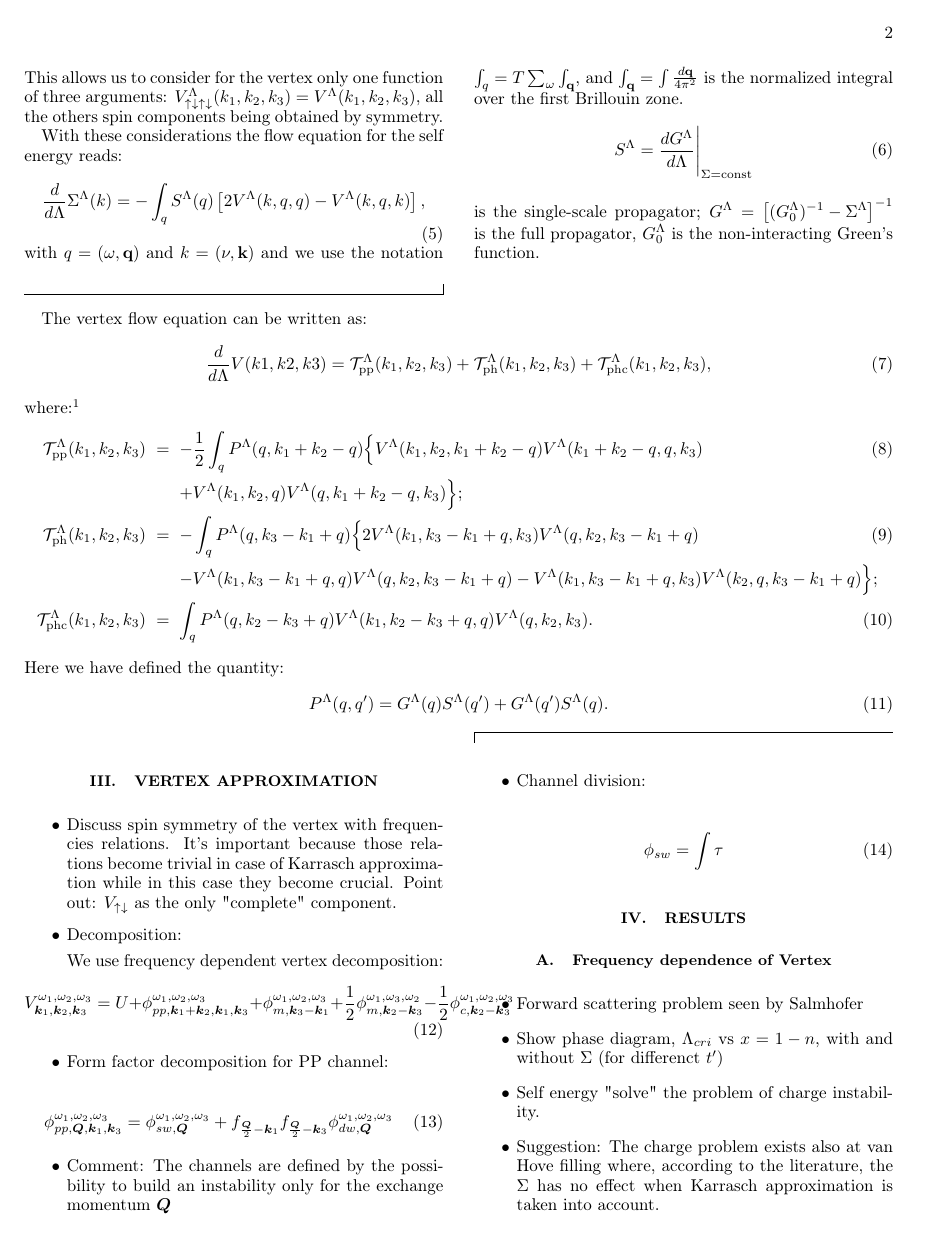
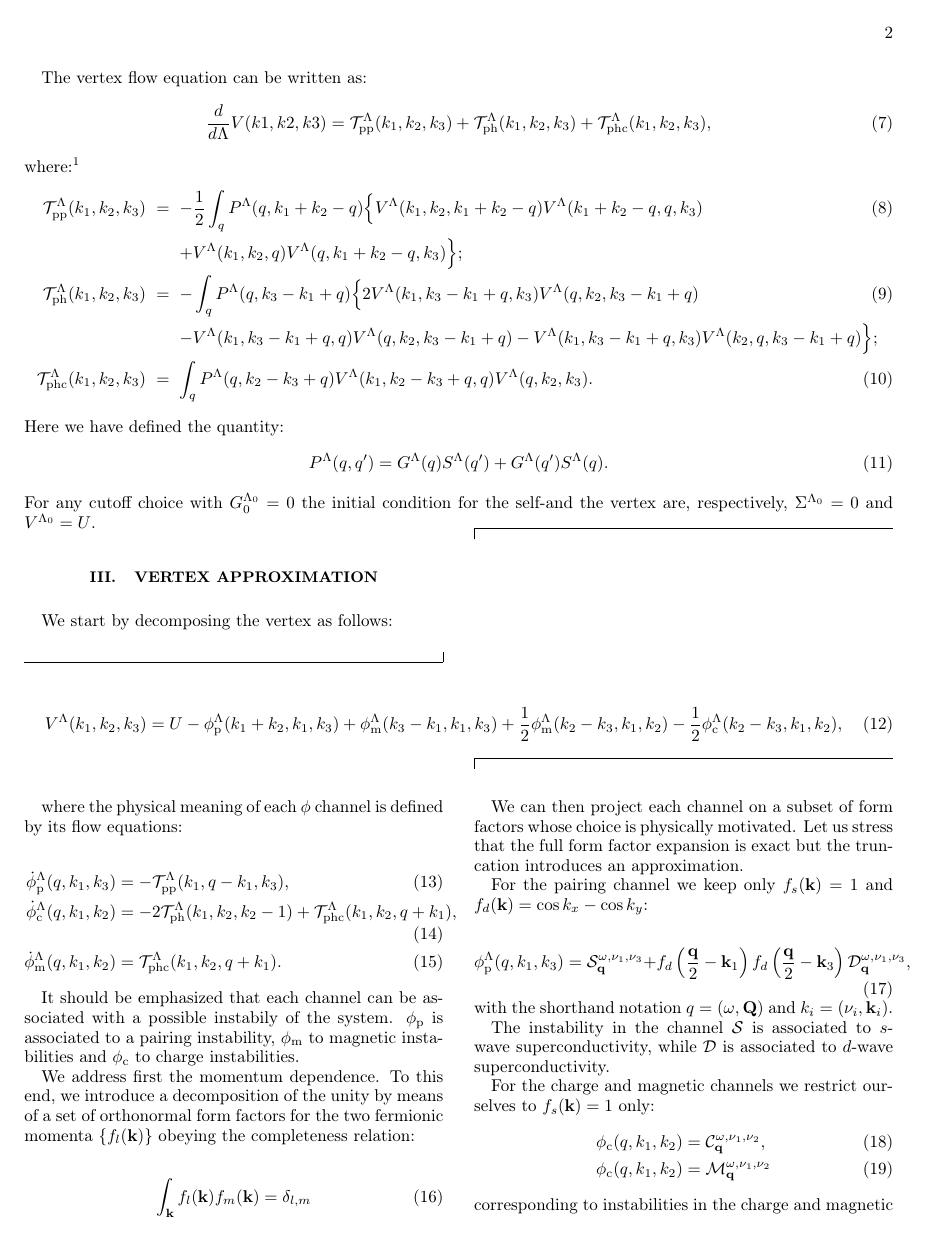
Before and after one commit to Ciro-Taranto/fRG_paper, a LaTeX paper (paper.tex, which reads content/VertexApproximation.tex, content/fRG.tex): page 2 of 3. Compiled offline with pdfLaTeX.

Commit message:
ci vogliamo spicciare boss

```diff
--- a/content/VertexApproximation.tex
+++ b/content/VertexApproximation.tex
@@ -3,25 +3,58 @@
 %
 %
 
-\begin{itemize}
+%For the parametrization of the vertex, we use bosonic exchange frequencies $\OmPP=\nu_1 + \nu_2$,
+%$\OmPH = \nu_2 - \nu_3$ and $\OmPHC = \nu_3 - \nu_1$.
+%If not specify otherwise, we use capital letters for bosonic frequency transfer opposite to fermionic ones.
 
+We start by decomposing the vertex as follows:
 
-\item Discuss spin symmetry of the vertex with frequencies relations. It's important because
-those relations become trivial in case of Karrasch approximation while in this case they become crucial.
-Point out: $V_{\uparrow \downarrow}$ as the only "complete" component.
+\begin{widetext}
+\begin{align}
+\ve^{\Lambda}(k_1,k_2,k_3) = U - \phi^{\Lambda}_{\mathrm{p}}(k_1+k_2,k_1,k_3) + \phi^{\Lambda}_{\mathrm{m}}(k_3-k_1,k_1,k_3)
+ + \frac{1}{2}  \phi^{\Lambda}_{\mathrm{m}}(k_2- k_3,k_1,k_2) - \frac{1}{2} \phi^{\Lambda}_{\mathrm{c}}(k_2-k_3,k_1,k_2),
+\end{align}
+\end{widetext}
 
-\item Decomposition:
+where the physical meaning of each $\phi$ channel is defined by its flow equations:
 
-We use frequency dependent vertex decomposition:
+\begin{align}
+\dot{\phi}_{\mathrm{p}}^{\Lambda}(q,k_1,k_3) &= -\mathcal{T}^{\Lambda}_{\mathrm{pp}}(k_1,q-k_1,k_3) , \\
+\dot{\phi}_{\mathrm{c}}^{\Lambda}(q,k_1,k_2) &= -2\mathcal{T}^{\Lambda}_{\mathrm{ph}}(k_1,k_2,k_2-1) + \mathcal{T}^{\Lambda}_{\mathrm{phc}}(k_1,k_2,q+k_1) , \\
+\dot{\phi}_{\mathrm{m}}^{\Lambda}(q,k_1,k_2) &= \mathcal{T}^{\Lambda}_{\mathrm{phc}}(k_1,k_2,q+k_1) .
+\end{align}
+
+It should be emphasized that each channel can be associated with a possible instabily of the
+system. $\phi_{\mathrm{p}}$ is associated to a pairing instability, $\phi_{\mathrm{m}}$ to magnetic
+instabilities and $\phi_{\mathrm{c}}$ to charge instabilities.
+
+%We project each channel into a form factor decomposition, starting from the pairing channel:
+We address first the momentum dependence. To this end, we introduce a decomposition of the
+unity by means of a set of orthonormal form factors for the two fermionic momenta $\{f_{l}(\bs{k})\}$ obeying
+the completeness relation:
+
 \begin{equation}
-\ve^{\omega_1,\omega_2,\omega_3}_{\bs{k}_1,\bs{k}_2,\bs{k}_3}  = U +
-  \phi^{\omega_1,\omega_2,\omega_3}_{pp,\bs{k}_1+\bs{k}_2,\bs{k}_1,\bs{k}_3} + \phi^{\omega_1,\omega_2,\omega_3}_{m,\bs{k}_3-\bs{k}_1} + \frac{1}{2} \phi^{\omega_1,\omega_3,\omega_2}_{m,\bs{k}_2-\bs{k}_3}
-- \frac{1}{2} \phi^{\omega_1,\omega_2,\omega_3}_{c,\bs{k}_2-\bs{k}_3}
+ \int_{\bs{k}}  f_{l}(\bs{k}) f_{m}(\bs{k}) = \delta_{l,m}
 \end{equation}
 
-\item Form factor decomposition for PP channel:
+We can then project each channel on a subset of form factors whose choice is physically motivated.
+Let us stress that the full form factor expansion is exact but the truncation introduces an approximation.
+
+For the pairing channel we keep only $f_{s}(\bs{k}) = 1$ and $f_d(\bs{k})=\cos{k_x} - \cos{k_y}$:
 
 \begin{equation}
-  \phi^{\omega_1,\omega_2,\omega_3}_{pp,\bs{Q},\bs{k}_1,\bs{k}_3}  =
-    \phi_{sw,\bs{Q}}^{\omega_1,\omega_2,\omega_3}
-    + f_{\frac{\bs{Q}}{2}-\bs{k}_1} f_{\frac{\bs{Q}}{2}-\bs{k}_3} \phi_{dw,\bs{Q}}^{\omega_1,\omega_2,\omega_3}
+  \phi^{\Lambda}_{\mathrm{p}}(q,k_1,k_3) =
+    \mathcal{S}_{\bs{q}}^{\omega,\nu_1,\nu_3}
+    + f_d\left(\frac{\bs{q}}{2}-\bs{k}_1\right) f_d\left(\frac{\bs{q}}{2}-\bs{k}_3\right) \mathcal{D}_{\bs{q}}^{\omega,\nu_1,\nu_3},
+\end{equation}
+with the shorthand notation $q=(\omega,\bs{Q})$ and $k_i=(\nu_i,\bs{k}_i)$.
+
+The instability in the channel $\mathcal{S}$ is associated to $s$-wave superconductivity, while $\mathcal{D}$
+is associated to $d$-wave superconductivity.
+
+For the charge and magnetic channels we restrict ourselves to $f_{s}(\bs{k})=1$ only:
+\begin{align}
+  \phi_{\mathrm{c}}(q,k_1,k_2) &= \mathcal{C}_{\bs{q}}^{\omega,\nu_1,\nu_2}, \\
+  \phi_{\mathrm{c}}(q,k_1,k_2) &= \mathcal{M}_{\bs{q}}^{\omega,\nu_1,\nu_2}
+\end{align}
+corresponding to instabilities in the charge and magnetic channels, respectively. For now on, for notation simplicity we omit
@@ -28,6 +84,2 @@ We use frequency dependent vertex decomposition:
 \end{equation}
 
-\item Comment: The channels are defined by the possibility to build an instability only for the exchange
-   momentum $\bs{Q}$
-
-\item Channel division:
@@ -34,6 +90,6 @@ We use frequency dependent vertex decomposition:
 
 \begin{equation}
-\phi_{sw} = \int \tau
+\dot{\mathcal{C}}_{\bs{q}}^{\omega,\nu_1,\nu_2}  =
+\int _{\bs{k}_1} \int_{\bs{k}_2}  \mathcal{T}_{\mathrm{phc}}(k_1,k_2,q+k_1) -2\mathcal{T}_{\mathrm{ph}}(k_1,k_2,k_2-q)
 \end{equation}
 
-\end{itemize}
--- a/content/fRG.tex
+++ b/content/fRG.tex
@@ -70,6 +80,7 @@ Here we have defined the quantity:
 \begin{align}
 \fl{ {P }}{}(q,q') &= G^\Lambda(q)S^\Lambda(q') +G^\Lambda(q')S^\Lambda(q).
 \end{align}
+For any cutoff choice with $G_0^{\Lambda_0}=0$ the initial condition for the self-and the vertex are, respectively, $\Sigma^{\Lambda_0}=0$ and $V^{\Lambda_0 }= U$.
 
 
 
--- a/paper.tex
+++ b/paper.tex
@@ -9,10 +9,10 @@
 \usepackage{amsmath}
 \bibliographystyle{plain}
 
-\newcommand{\bs}[1] {\boldsymbol{#1}}
+%\newcommand{\bs}[1] {\boldsymbol{#1}}
+\newcommand{\bs}[1] {\mathbf{#1}}
 \newcommand{\ve}{V}
-\newcommand{\fl}[2]{#1^{\Lambda}_{\mathrm{#2}}}
-
+\newcommand{\fl} [2]{#1^{\Lambda}_{\mathrm{#2} }  }
 
 \begin{document}
 
```
Also changed, not shown: content/Formalism.tex (deleted, +0 -31 lines), paper.pdf, content/VertexApproximation.tex (31 more changed lines), content/fRG.tex (24 more changed lines), paper.tex (6 more changed lines), 5 other files.
